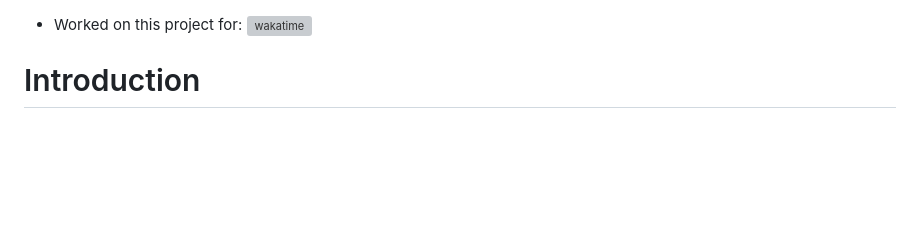
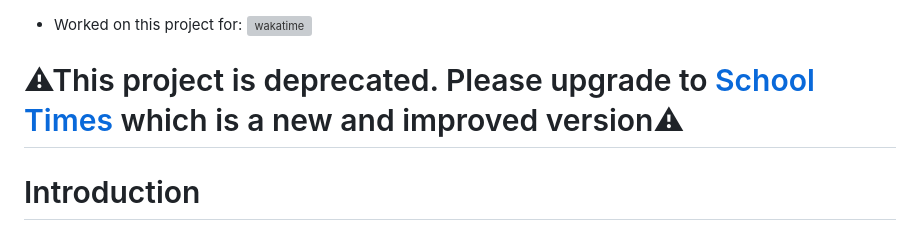
Before and after one commit to lucAmbr0/SchoolTimetable, a Markdown page: README.md, the part around the change. Drawn GitHub-style; blank space fills up the shorter version; grey boxes are pictures that could not be loaded.

```diff
--- a/README.md
+++ b/README.md
@@ -1,4 +1,7 @@
 * Worked on this project for: <a href="https://wakatime.com/badge/github/lucAmbr0/SchoolTimetable"><img src="https://wakatime.com/badge/github/lucAmbr0/SchoolTimetable.svg?style=flat" alt="wakatime"></a>
+
+# ⚠This project is deprecated. Please upgrade to <a href="https://github.com/lucAmbr0/school-times">School Times</a> which is a new and improved version⚠
+
 # Introduction
 > This project is considered finished. It won't receive regular updates since it's considered stable.
 * **School Timetable** aims to provide a **convenient way for students to access their weekly class schedules**. Users can select their class, choose a day of the week, and specify a time slot to view which subjects are scheduled and in which classroom.
```
